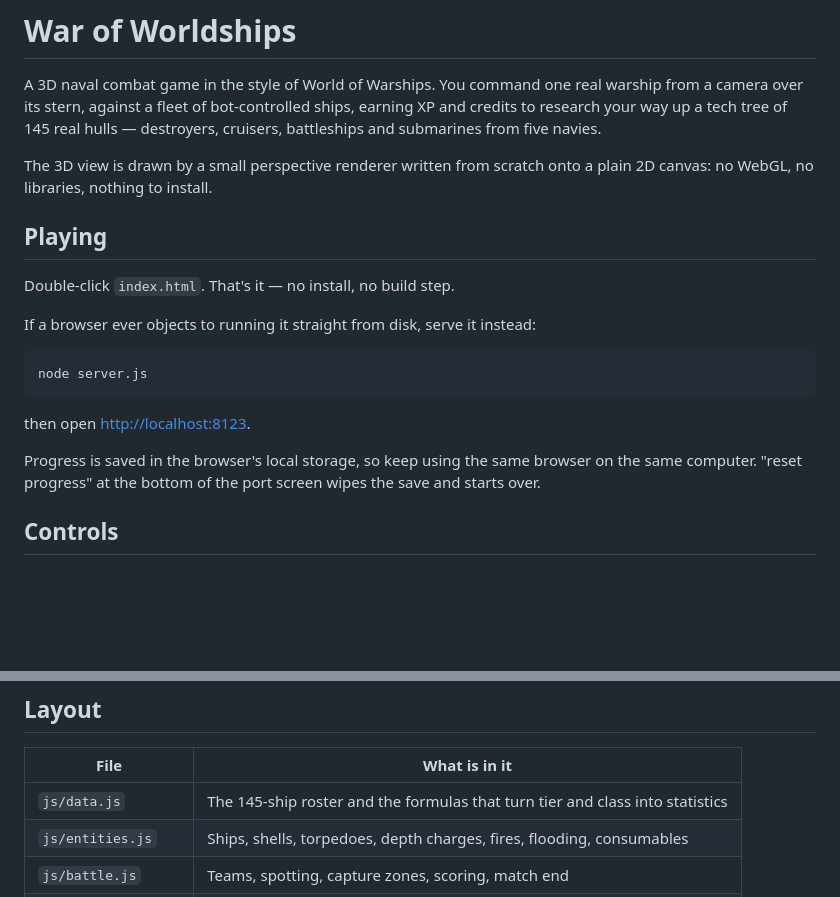
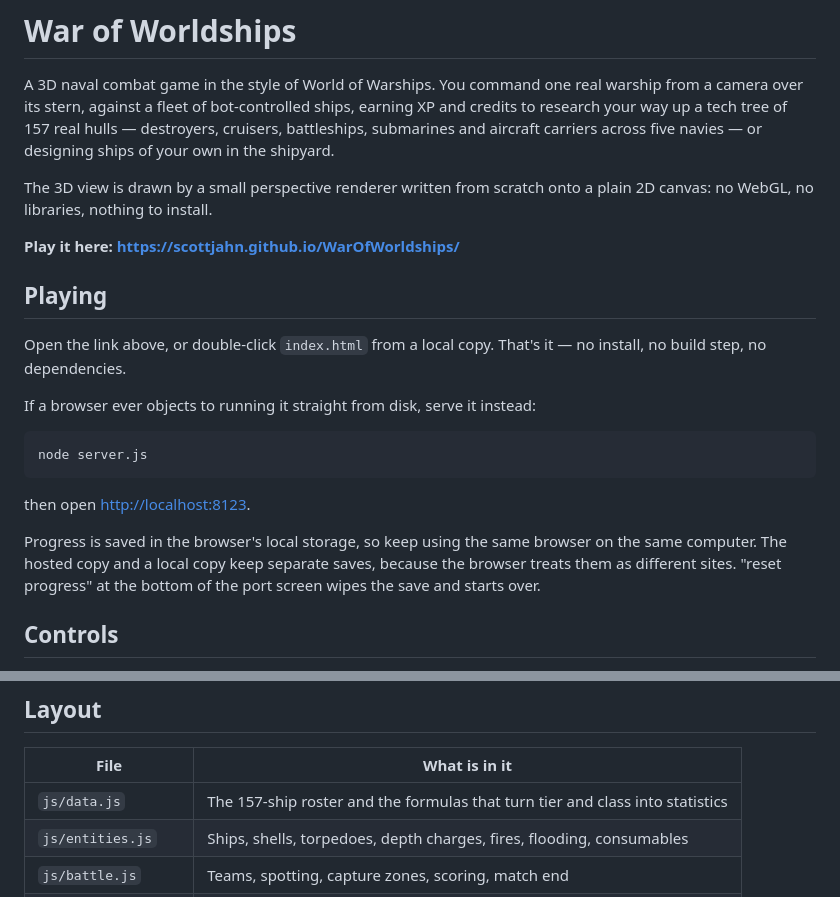
Before and after one commit to scottjahn/WarOfWorldships, a Markdown page: README.md, 2 parts joined by grey strips. Rendered like a GitHub page; blank space fills up the shorter version.

Commit message:
Point the README at the published site and correct the ship count
The roster is 157 hulls across five navies and now includes aircraft
carriers, which the introduction had not caught up with.

Co-Authored-By: Claude Opus 5 <noreply@anthropic.com>

```diff
--- a/README.md
+++ b/README.md
@@ -2,15 +2,19 @@
 
 A 3D naval combat game in the style of World of Warships. You command one real
 warship from a camera over its stern, against a fleet of bot-controlled ships,
-earning XP and credits to research your way up a tech tree of 145 real hulls —
-destroyers, cruisers, battleships and submarines from five navies.
+earning XP and credits to research your way up a tech tree of 157 real hulls —
+destroyers, cruisers, battleships, submarines and aircraft carriers across five
+navies — or designing ships of your own in the shipyard.
 
 The 3D view is drawn by a small perspective renderer written from scratch onto a
 plain 2D canvas: no WebGL, no libraries, nothing to install.
 
+**Play it here: https://scottjahn.github.io/WarOfWorldships/**
+
 ## Playing
 
-Double-click `index.html`. That's it — no install, no build step.
+Open the link above, or double-click `index.html` from a local copy. That's it
+— no install, no build step, no dependencies.
 
 If a browser ever objects to running it straight from disk, serve it instead:
 
@@ -21,7 +25,8 @@ node server.js
 then open <http://localhost:8123>.
 
 Progress is saved in the browser's local storage, so keep using the same
-browser on the same computer. "reset progress" at the bottom of the port screen
+browser on the same computer. The hosted copy and a local copy keep separate
+saves, because the browser treats them as different sites. "reset progress" at the bottom of the port screen
 wipes the save and starts over.
 
 ## Controls
@@ -217,7 +222,7 @@ ships earn more per battle.
 
 | File | What is in it |
 | --- | --- |
-| `js/data.js` | The 145-ship roster and the formulas that turn tier and class into statistics |
+| `js/data.js` | The 157-ship roster and the formulas that turn tier and class into statistics |
 | `js/entities.js` | Ships, shells, torpedoes, depth charges, fires, flooding, consumables |
 | `js/battle.js` | Teams, spotting, capture zones, scoring, match end |
 | `js/ai.js` | Bot captains — one behaviour per class |
```
